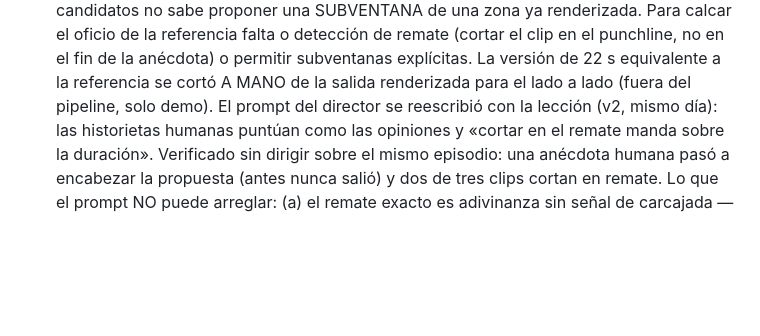
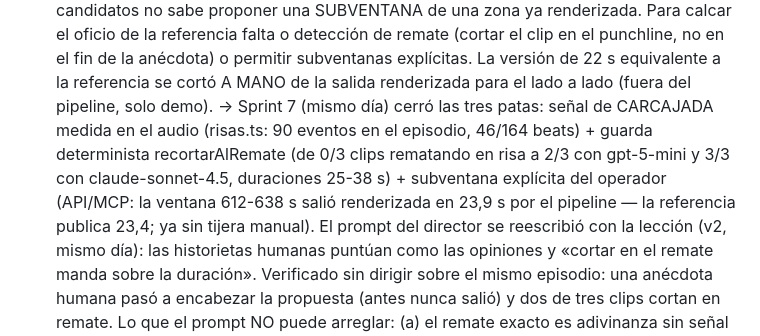
Before and after one commit to Larkai21/videofabrikdef, a Markdown page: docs/referencia-clips.md, the part around the change. Drawn GitHub-style; blank space fills up the shorter version.

Commit message:
docs(clips): el Sprint 7 cierra las tres patas de la certificación — risas medidas, remate por guarda y subventana del operador
Co-Authored-By: Claude Fable 5 <noreply@anthropic.com>

```diff
--- a/docs/referencia-clips.md
+++ b/docs/referencia-clips.md
@@ -92,6 +92,12 @@ Lo que destapó (y se arregló o quedó anotado):
    punchline, no en el fin de la anécdota) o permitir subventanas explícitas.
    La versión de 22 s equivalente a la referencia se cortó A MANO de la
    salida renderizada para el lado a lado (fuera del pipeline, solo demo).
+   → Sprint 7 (mismo día) cerró las tres patas: señal de CARCAJADA medida en
+   el audio (risas.ts: 90 eventos en el episodio, 46/164 beats) + guarda
+   determinista recortarAlRemate (de 0/3 clips rematando en risa a 2/3 con
+   gpt-5-mini y 3/3 con claude-sonnet-4.5, duraciones 25-38 s) + subventana
+   explícita del operador (API/MCP: la ventana 612-638 s salió renderizada en
+   23,9 s por el pipeline — la referencia publica 23,4; ya sin tijera manual).
    El prompt del director se reescribió con la lección (v2, mismo día): las
    historietas humanas puntúan como las opiniones y «cortar en el remate
    manda sobre la duración». Verificado sin dirigir sobre el mismo episodio:
```
